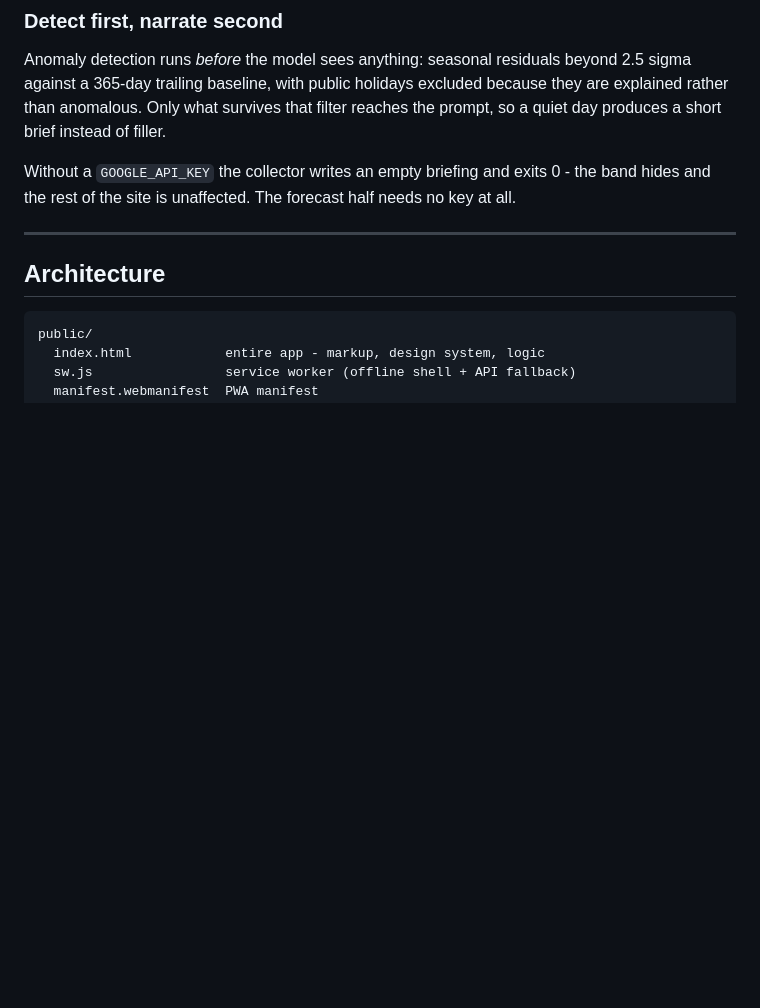
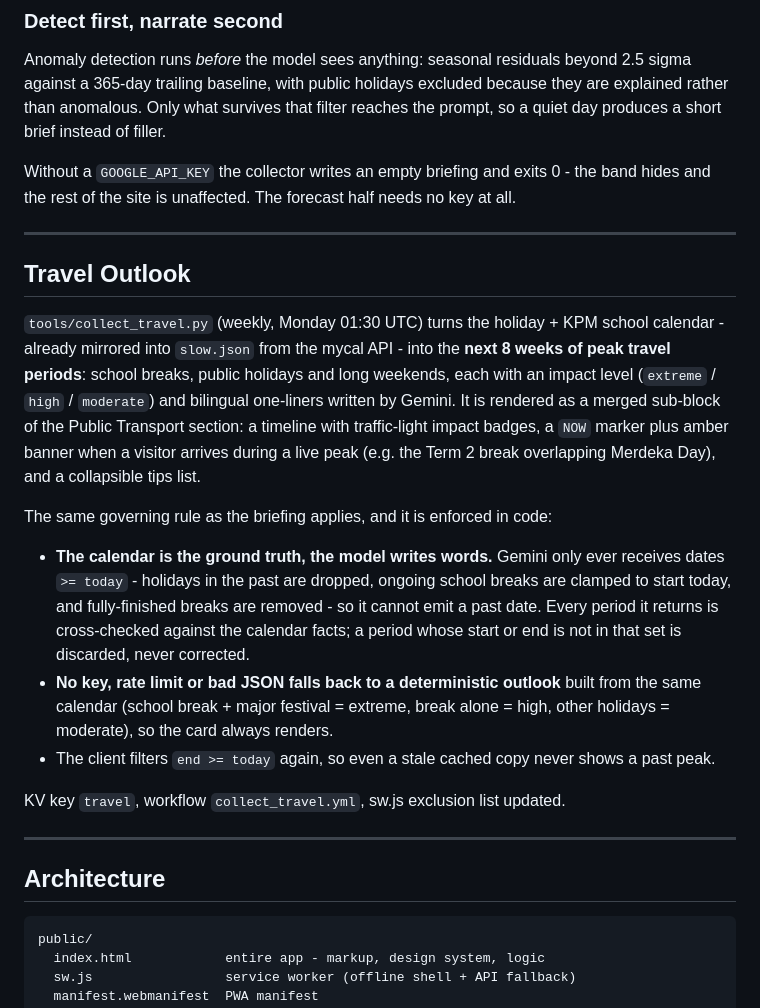
Before and after one commit to mfaizalzain/mygov, a Markdown page: README.md, the part around the change. Drawn GitHub-style; blank space fills up the shorter version.

Commit message:
README: document the Travel Outlook section

```diff
--- a/README.md
+++ b/README.md
@@ -314,6 +314,35 @@ of filler.
 Without a `GOOGLE_API_KEY` the collector writes an empty briefing and exits 0 -
 the band hides and the rest of the site is unaffected. The forecast half needs
 no key at all.
+
+---
+
+## Travel Outlook
+
+`tools/collect_travel.py` (weekly, Monday 01:30 UTC) turns the holiday + KPM
+school calendar - already mirrored into `slow.json` from the mycal API - into
+the **next 8 weeks of peak travel periods**: school breaks, public holidays and
+long weekends, each with an impact level (`extreme` / `high` / `moderate`) and
+bilingual one-liners written by Gemini. It is rendered as a merged sub-block of
+the Public Transport section: a timeline with traffic-light impact badges, a
+`NOW` marker plus amber banner when a visitor arrives during a live peak (e.g.
+the Term 2 break overlapping Merdeka Day), and a collapsible tips list.
+
+The same governing rule as the briefing applies, and it is enforced in code:
+
+- **The calendar is the ground truth, the model writes words.** Gemini only
+  ever receives dates `>= today` - holidays in the past are dropped, ongoing
+  school breaks are clamped to start today, and fully-finished breaks are
+  removed - so it cannot emit a past date. Every period it returns is
+  cross-checked against the calendar facts; a period whose start or end is not
+  in that set is discarded, never corrected.
+- **No key, rate limit or bad JSON falls back to a deterministic outlook**
+  built from the same calendar (school break + major festival = extreme,
+  break alone = high, other holidays = moderate), so the card always renders.
+- The client filters `end >= today` again, so even a stale cached copy never
+  shows a past peak.
+
+KV key `travel`, workflow `collect_travel.yml`, sw.js exclusion list updated.
 
 ---
 
```
